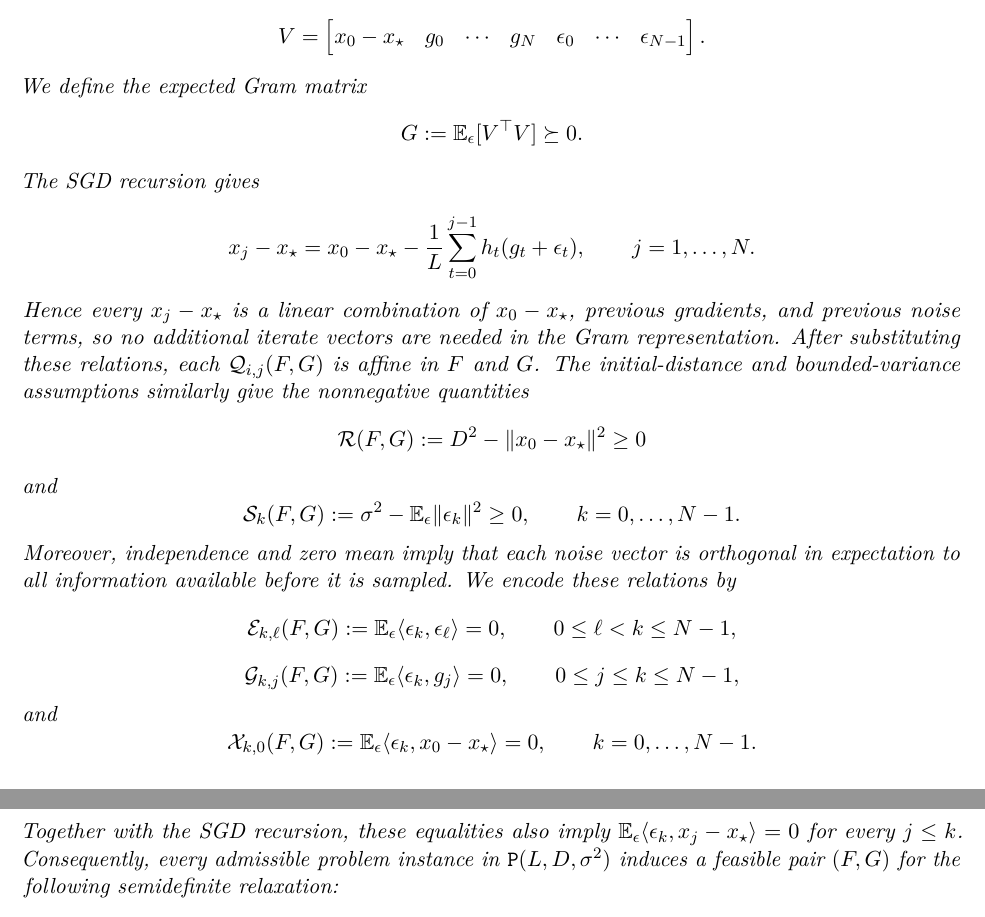
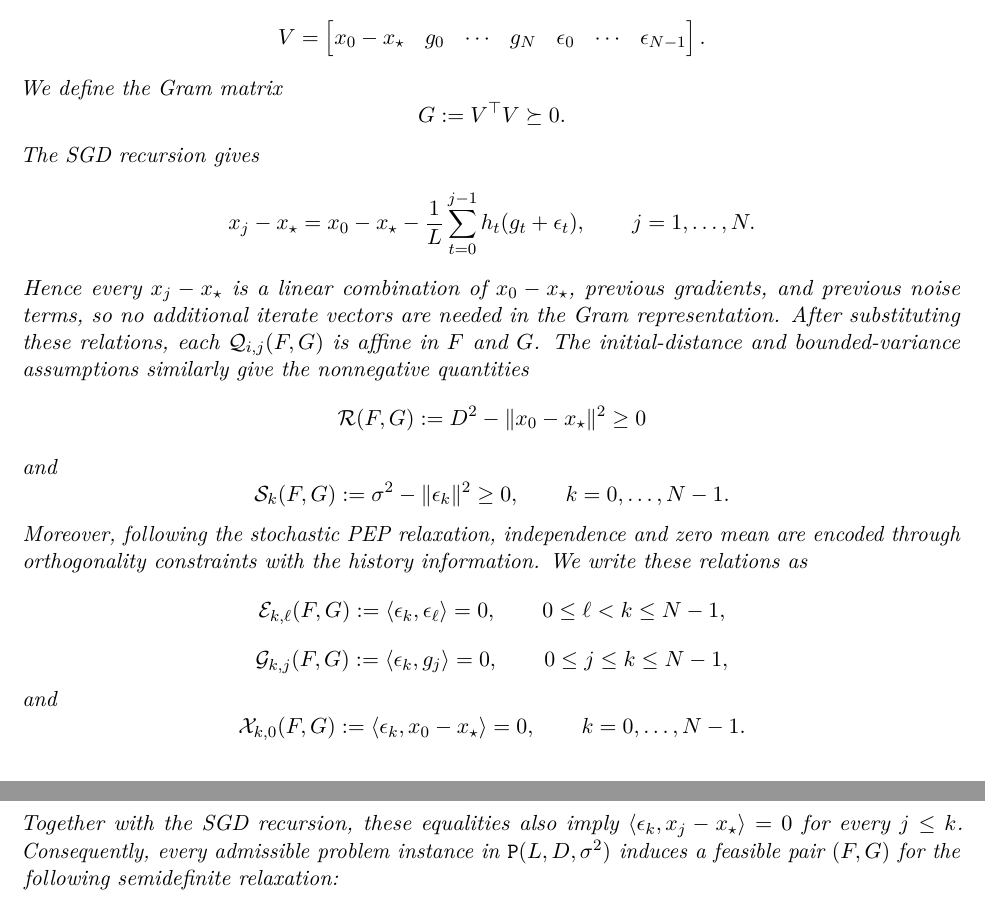
Before and after one commit to russellyaoduphd-cyber/note-on-stochastic-first-order-method-under-bounded-variance, a LaTeX paper (main.tex): two parts of pages 23 and 24 of 27, joined at a grey line, cut so that both start at the same text. Compiled offline with pdfLaTeX.

Commit message:
Remove expectation notation from PEP relaxation remark

```diff
--- a/main.tex
+++ b/main.tex
@@ -1151,8 +1151,8 @@ g_N
 &
 \epsilon_{N-1}
 \end{bmatrix}. \]
-We define the expected Gram matrix
-\[ G:=\mathbb E_\epsilon[V^\top V]\succeq0. \]
+We define the Gram matrix
+\[ G:=V^\top V\succeq0. \]
 The SGD recursion gives
 \[ x_j-x_\star = x_0-x_\star -\frac{1}{L}\sum_{t=0}^{j-1} h_t(g_t+\epsilon_t), \qquad j=1,\ldots,N. \]
 Hence every $x_j-x_\star$ is a linear combination of
@@ -1163,17 +1163,14 @@ $\mathcal Q_{i,j}(F,G)$ is affine in $F$ and $G$.
 The initial-distance and bounded-variance assumptions similarly give
 the nonnegative quantities
 \[ \mathcal R(F,G) := D^2-\|x_0-x_\star\|^2 \geq0 \]
-and \[ \mathcal S_k(F,G) := \sigma^2-\mathbb E_\epsilon\|\epsilon_k\|^2 \geq0, \qquad k=0,\ldots,N-1. \]
-Moreover, independence and zero mean imply that each noise vector is
-orthogonal in expectation to all information available before it is
-sampled. We encode these relations by
-\[ \mathcal E_{k,\ell}(F,G) := \mathbb E_\epsilon \langle\epsilon_k,\epsilon_\ell\rangle =0, \qquad 0\leq\ell<k\leq N-1, \]
-\[ \mathcal G_{k,j}(F,G) := \mathbb E_\epsilon \langle\epsilon_k,g_j\rangle =0, \qquad 0\leq j\leq k\leq N-1, \]
+and \[ \mathcal S_k(F,G) := \sigma^2-\|\epsilon_k\|^2 \geq0, \qquad k=0,\ldots,N-1. \]
+Moreover, following the stochastic PEP relaxation, independence and zero mean are encoded through orthogonality constraints with the history information. We write these relations as
+\[ \mathcal E_{k,\ell}(F,G) := \langle\epsilon_k,\epsilon_\ell\rangle =0, \qquad 0\leq\ell<k\leq N-1, \]
+\[ \mathcal G_{k,j}(F,G) := \langle\epsilon_k,g_j\rangle =0, \qquad 0\leq j\leq k\leq N-1, \]
 and
-\[ \mathcal X_{k,0}(F,G) := \mathbb E_\epsilon
-\langle\epsilon_k,x_0-x_\star\rangle =0, \qquad k=0,\ldots,N-1. \]
+\[ \mathcal X_{k,0}(F,G) := \langle\epsilon_k,x_0-x_\star\rangle =0, \qquad k=0,\ldots,N-1. \]
 Together with the SGD recursion, these equalities also imply
-$\mathbb E_\epsilon\langle\epsilon_k,x_j-x_\star\rangle=0$
+$\langle\epsilon_k,x_j-x_\star\rangle=0$
 for every $j\leq k$.
 Consequently, every admissible problem instance in
 $\mathtt P(L,D,\sigma^2)$ induces a feasible pair $(F,G)$ for the
```
Also changed, not shown: main.tex (8 more changed lines).
